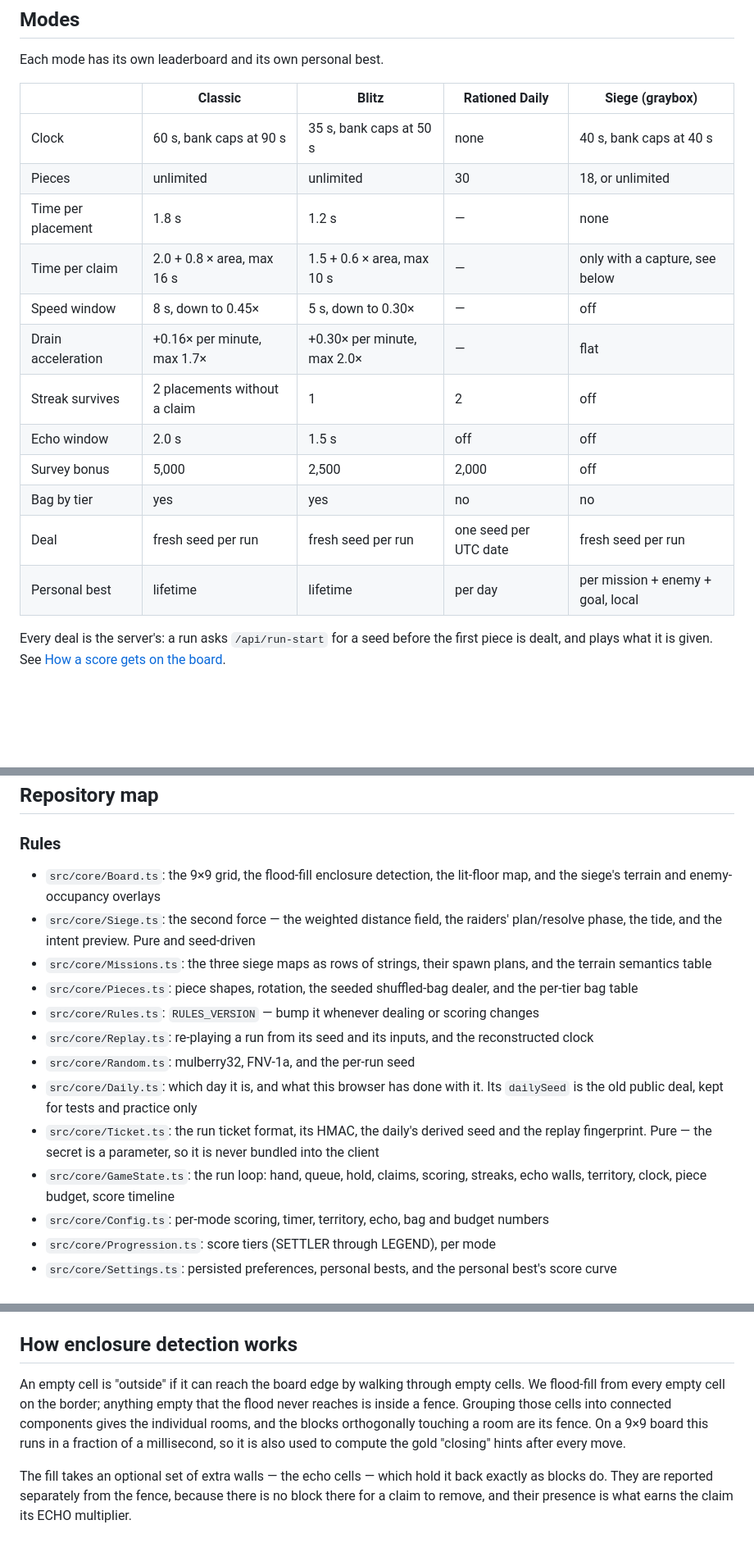
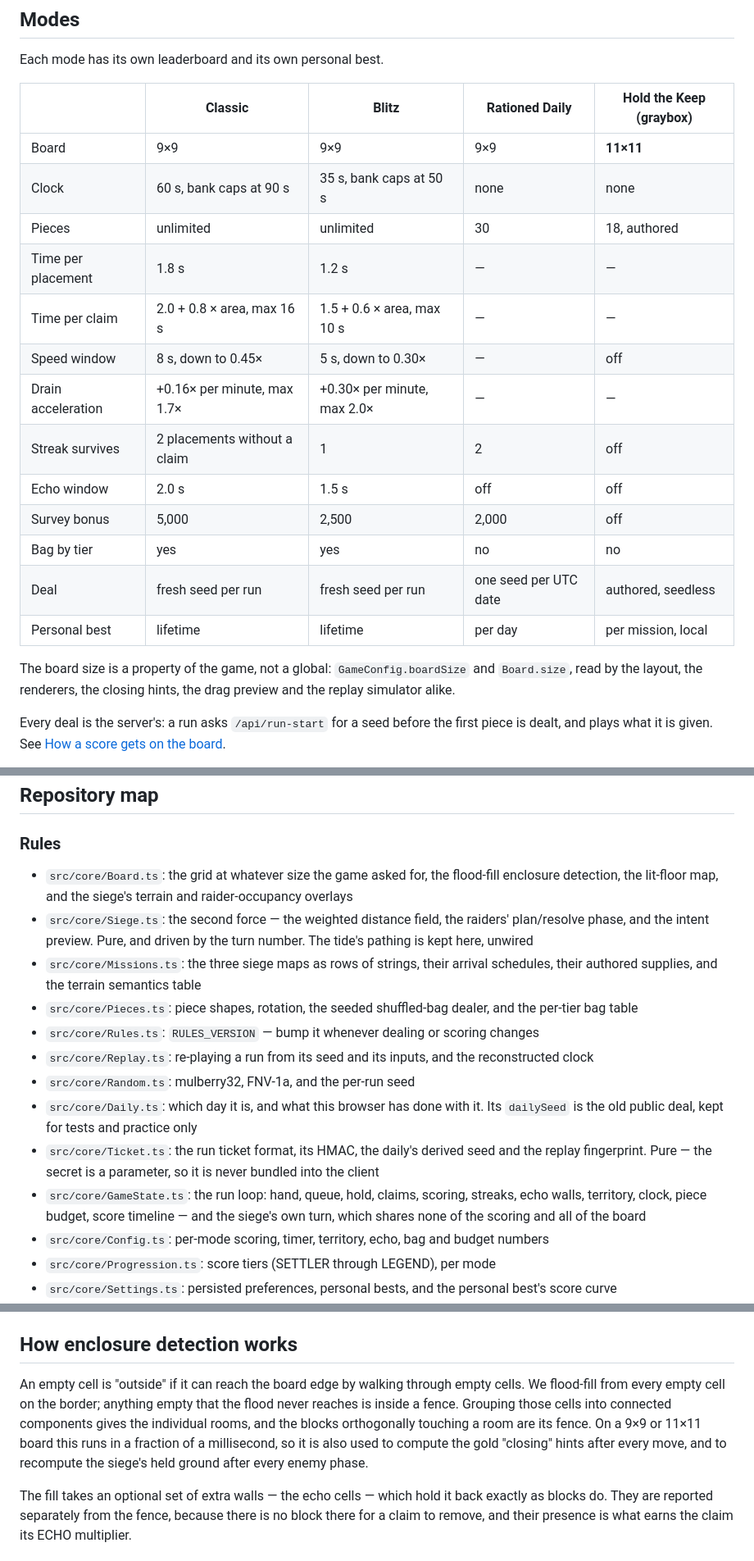
Before and after one commit to nunpdsantos/enclave, a Markdown page: README.md, 3 parts joined by grey strips. Shown at 82% size. GitHub-like rendering; blank space fills up the shorter version.

```diff
--- a/README.md
+++ b/README.md
@@ -33,20 +33,25 @@ Layers on top of the rule:
 
 Each mode has its own leaderboard and its own personal best.
 
-| | Classic | Blitz | Rationed Daily | Siege (graybox) |
+| | Classic | Blitz | Rationed Daily | Hold the Keep (graybox) |
 |---|---|---|---|---|
-| Clock | 60 s, bank caps at 90 s | 35 s, bank caps at 50 s | none | 40 s, bank caps at 40 s |
-| Pieces | unlimited | unlimited | 30 | 18, or unlimited |
-| Time per placement | 1.8 s | 1.2 s | — | none |
-| Time per claim | 2.0 + 0.8 × area, max 16 s | 1.5 + 0.6 × area, max 10 s | — | only with a capture, see below |
+| Board | 9×9 | 9×9 | 9×9 | **11×11** |
+| Clock | 60 s, bank caps at 90 s | 35 s, bank caps at 50 s | none | none |
+| Pieces | unlimited | unlimited | 30 | 18, authored |
+| Time per placement | 1.8 s | 1.2 s | — | — |
+| Time per claim | 2.0 + 0.8 × area, max 16 s | 1.5 + 0.6 × area, max 10 s | — | — |
 | Speed window | 8 s, down to 0.45× | 5 s, down to 0.30× | — | off |
-| Drain acceleration | +0.16× per minute, max 1.7× | +0.30× per minute, max 2.0× | — | flat |
+| Drain acceleration | +0.16× per minute, max 1.7× | +0.30× per minute, max 2.0× | — | — |
 | Streak survives | 2 placements without a claim | 1 | 2 | off |
 | Echo window | 2.0 s | 1.5 s | off | off |
 | Survey bonus | 5,000 | 2,500 | 2,000 | off |
 | Bag by tier | yes | yes | no | no |
-| Deal | fresh seed per run | fresh seed per run | one seed per UTC date | fresh seed per run |
-| Personal best | lifetime | lifetime | per day | per mission + enemy + goal, local |
+| Deal | fresh seed per run | fresh seed per run | one seed per UTC date | authored, seedless |
+| Personal best | lifetime | lifetime | per day | per mission, local |
+
+The board size is a property of the game, not a global: `GameConfig.boardSize`
+and `Board.size`, read by the layout, the renderers, the closing hints, the
+drag preview and the replay simulator alike.
 
 Every deal is the server's: a run asks `/api/run-start` for a seed before the
 first piece is dealt, and plays what it is given. See [How a score gets on the
@@ -245,16 +319,16 @@ npm run build
 
 ### Rules
 
-- `src/core/Board.ts`: the 9×9 grid, the flood-fill enclosure detection, the lit-floor map, and the siege's terrain and enemy-occupancy overlays
-- `src/core/Siege.ts`: the second force — the weighted distance field, the raiders' plan/resolve phase, the tide, and the intent preview. Pure and seed-driven
-- `src/core/Missions.ts`: the three siege maps as rows of strings, their spawn plans, and the terrain semantics table
+- `src/core/Board.ts`: the grid at whatever size the game asked for, the flood-fill enclosure detection, the lit-floor map, and the siege's terrain and raider-occupancy overlays
+- `src/core/Siege.ts`: the second force — the weighted distance field, the raiders' plan/resolve phase, and the intent preview. Pure, and driven by the turn number. The tide's pathing is kept here, unwired
+- `src/core/Missions.ts`: the three siege maps as rows of strings, their arrival schedules, their authored supplies, and the terrain semantics table
 - `src/core/Pieces.ts`: piece shapes, rotation, the seeded shuffled-bag dealer, and the per-tier bag table
 - `src/core/Rules.ts`: `RULES_VERSION` — bump it whenever dealing or scoring changes
 - `src/core/Replay.ts`: re-playing a run from its seed and its inputs, and the reconstructed clock
 - `src/core/Random.ts`: mulberry32, FNV-1a, and the per-run seed
 - `src/core/Daily.ts`: which day it is, and what this browser has done with it. Its `dailySeed` is the old public deal, kept for tests and practice only
 - `src/core/Ticket.ts`: the run ticket format, its HMAC, the daily's derived seed and the replay fingerprint. Pure — the secret is a parameter, so it is never bundled into the client
-- `src/core/GameState.ts`: the run loop: hand, queue, hold, claims, scoring, streaks, echo walls, territory, clock, piece budget, score timeline
+- `src/core/GameState.ts`: the run loop: hand, queue, hold, claims, scoring, streaks, echo walls, territory, clock, piece budget, score timeline — and the siege's own turn, which shares none of the scoring and all of the board
 - `src/core/Config.ts`: per-mode scoring, timer, territory, echo, bag and budget numbers
 - `src/core/Progression.ts`: score tiers (SETTLER through LEGEND), per mode
 - `src/core/Settings.ts`: persisted preferences, personal bests, and the personal best's score curve
@@ -292,7 +366,7 @@ npm run build
 
 ## How enclosure detection works
 
-An empty cell is "outside" if it can reach the board edge by walking through empty cells. We flood-fill from every empty cell on the border; anything empty that the flood never reaches is inside a fence. Grouping those cells into connected components gives the individual rooms, and the blocks orthogonally touching a room are its fence. On a 9×9 board this runs in a fraction of a millisecond, so it is also used to compute the gold "closing" hints after every move.
+An empty cell is "outside" if it can reach the board edge by walking through empty cells. We flood-fill from every empty cell on the border; anything empty that the flood never reaches is inside a fence. Grouping those cells into connected components gives the individual rooms, and the blocks orthogonally touching a room are its fence. On a 9×9 or 11×11 board this runs in a fraction of a millisecond, so it is also used to compute the gold "closing" hints after every move, and to recompute the siege's held ground after every enemy phase.
 
 The fill takes an optional set of extra walls — the echo cells — which hold it back exactly as blocks do. They are reported separately from the fence, because there is no block there for a claim to remove, and their presence is what earns the claim its ECHO multiplier.
 
```
Also changed, not shown: other parts of README.md (+158 -88 lines).
